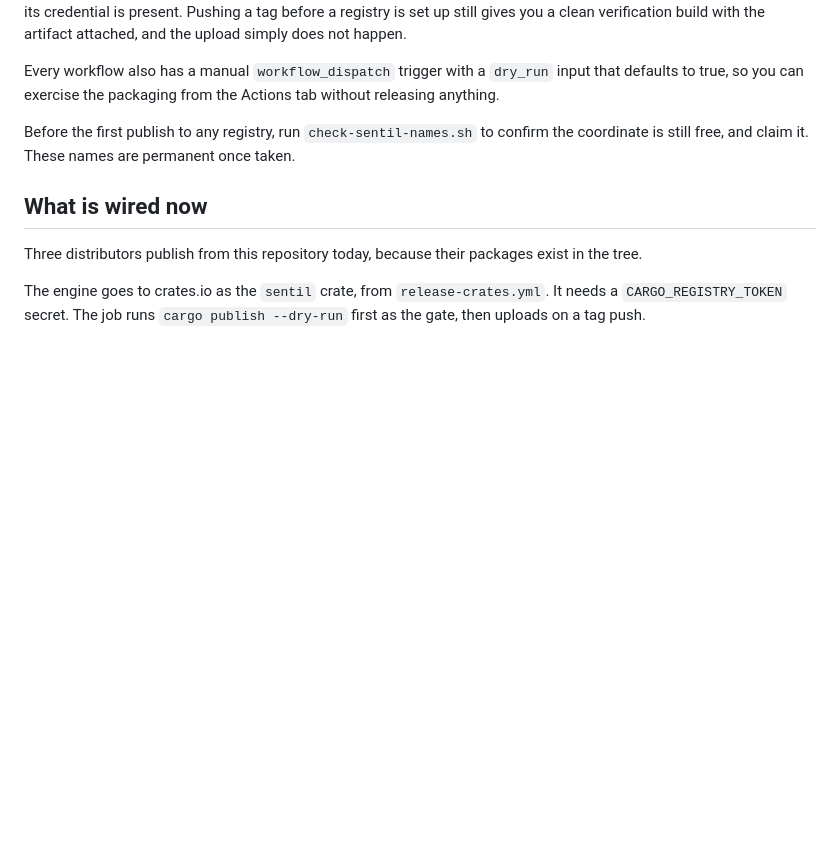
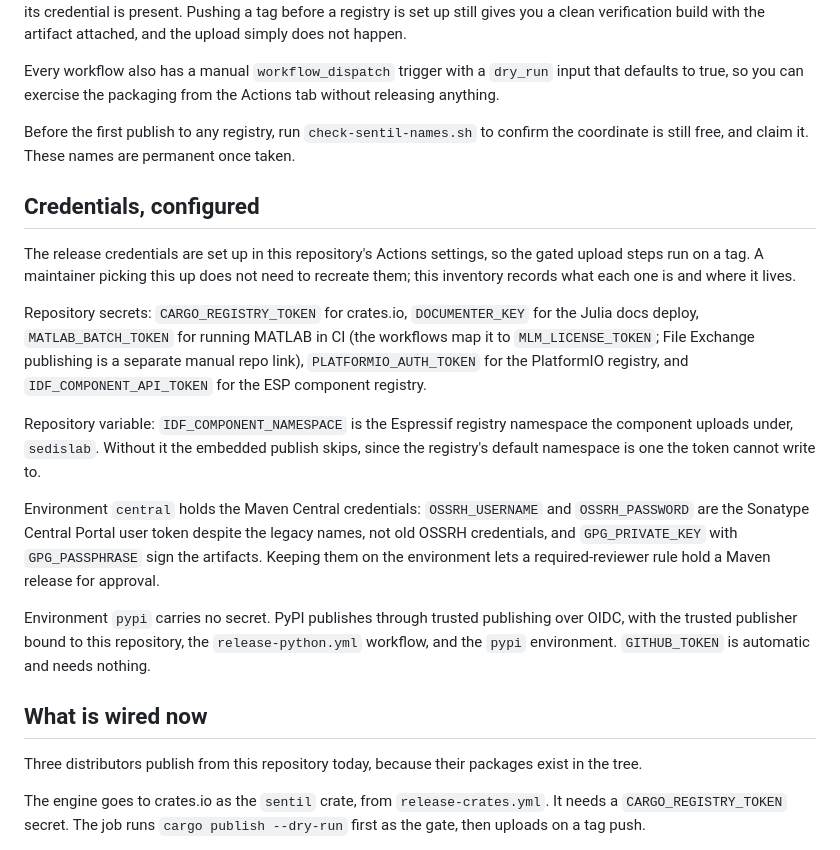
Before and after one commit to sedislab/SENTIL, a Markdown page: docs/RELEASING.md, the part around the change. Rendered like a GitHub page; blank space fills up the shorter version.

Commit message:
note the release credentials that are configured

```diff
--- a/docs/RELEASING.md
+++ b/docs/RELEASING.md
@@ -9,6 +9,18 @@ Push an annotated tag of the form `v1.0.0`. That tag is the signal every release
 Every workflow also has a manual `workflow_dispatch` trigger with a `dry_run` input that defaults to true, so you can exercise the packaging from the Actions tab without releasing anything.
 
 Before the first publish to any registry, run `check-sentil-names.sh` to confirm the coordinate is still free, and claim it. These names are permanent once taken.
+
+## Credentials, configured
+
+The release credentials are set up in this repository's Actions settings, so the gated upload steps run on a tag. A maintainer picking this up does not need to recreate them; this inventory records what each one is and where it lives.
+
+Repository secrets: `CARGO_REGISTRY_TOKEN` for crates.io, `DOCUMENTER_KEY` for the Julia docs deploy, `MATLAB_BATCH_TOKEN` for running MATLAB in CI (the workflows map it to `MLM_LICENSE_TOKEN`; File Exchange publishing is a separate manual repo link), `PLATFORMIO_AUTH_TOKEN` for the PlatformIO registry, and `IDF_COMPONENT_API_TOKEN` for the ESP component registry.
+
+Repository variable: `IDF_COMPONENT_NAMESPACE` is the Espressif registry namespace the component uploads under, `sedislab`. Without it the embedded publish skips, since the registry's default namespace is one the token cannot write to.
+
+Environment `central` holds the Maven Central credentials: `OSSRH_USERNAME` and `OSSRH_PASSWORD` are the Sonatype Central Portal user token despite the legacy names, not old OSSRH credentials, and `GPG_PRIVATE_KEY` with `GPG_PASSPHRASE` sign the artifacts. Keeping them on the environment lets a required-reviewer rule hold a Maven release for approval.
+
+Environment `pypi` carries no secret. PyPI publishes through trusted publishing over OIDC, with the trusted publisher bound to this repository, the `release-python.yml` workflow, and the `pypi` environment. `GITHUB_TOKEN` is automatic and needs nothing.
 
 ## What is wired now
 
```
